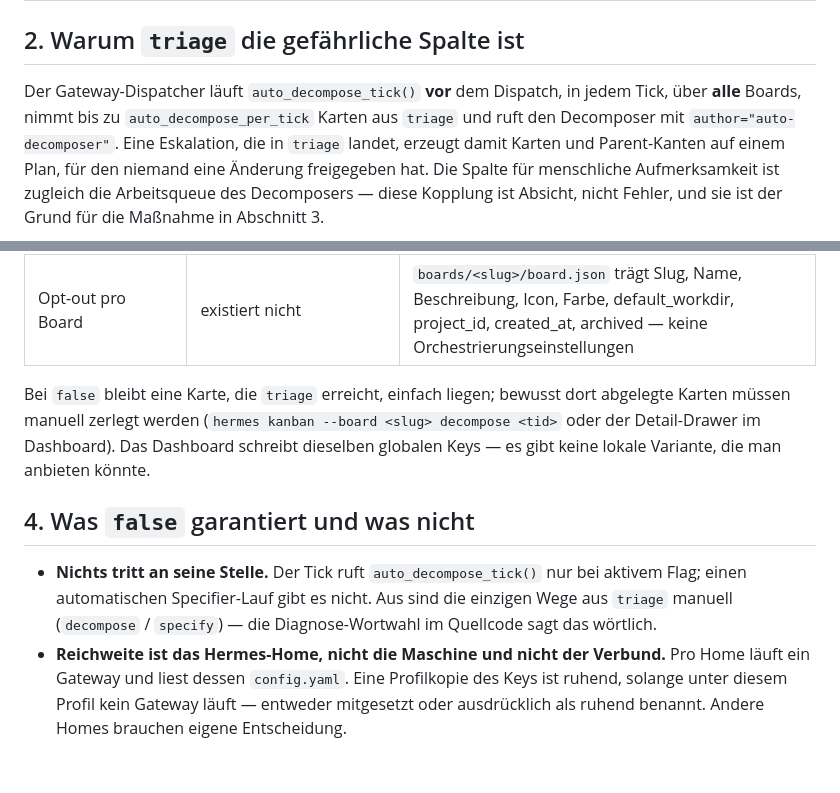
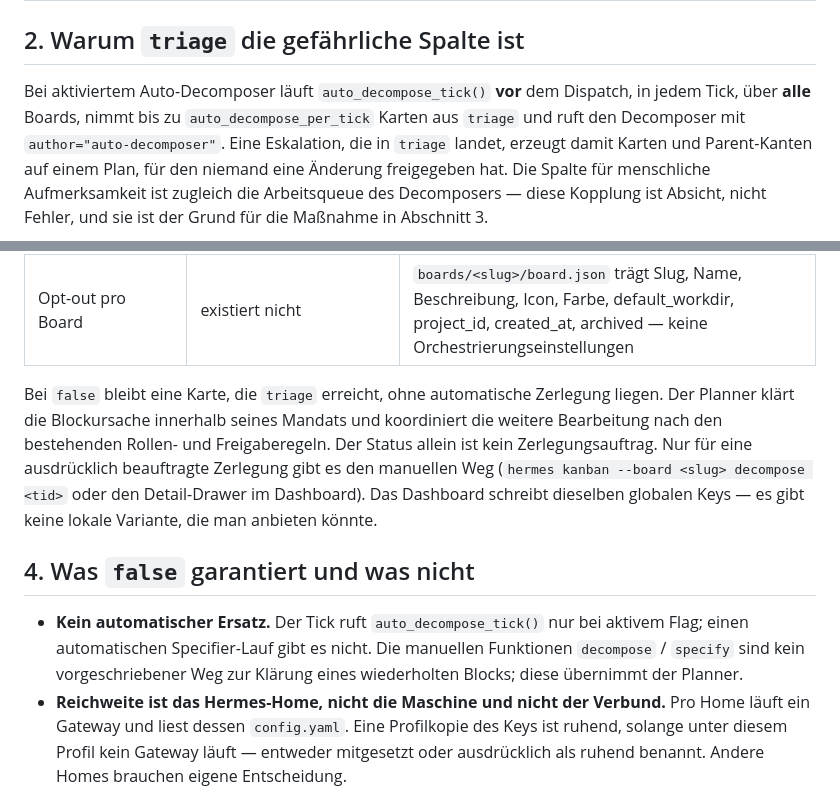
Before and after one commit to ataian/generic-devteam, a Markdown page: references/kanban-block-triage-escalation.md, 2 parts joined by grey strips. Drawn GitHub-style; blank space fills up the shorter version.

Commit message:
final fix for triage stuff

```diff
--- a/references/kanban-block-triage-escalation.md
+++ b/references/kanban-block-triage-escalation.md
@@ -23,8 +23,8 @@ Erreichen von `BLOCK_RECURRENCE_LIMIT` den Status `triage` mit Event
 
 ## 2. Warum `triage` die gefährliche Spalte ist
 
-Der Gateway-Dispatcher läuft `auto_decompose_tick()` **vor** dem Dispatch, in jedem
-Tick, über **alle** Boards, nimmt bis zu `auto_decompose_per_tick` Karten aus
+Bei aktiviertem Auto-Decomposer läuft `auto_decompose_tick()` **vor** dem Dispatch,
+in jedem Tick, über **alle** Boards, nimmt bis zu `auto_decompose_per_tick` Karten aus
 `triage` und ruft den Decomposer mit `author="auto-decomposer"`. Eine Eskalation,
 die in `triage` landet, erzeugt damit Karten und Parent-Kanten auf einem Plan, für
 den niemand eine Änderung freigegeben hat. Die Spalte für menschliche Aufmerksamkeit
@@ -39,17 +39,20 @@ Fehler, und sie ist der Grund für die Maßnahme in Abschnitt 3.
 | Das **Routing** nach `triage` verhindern | existiert nicht | — |
 | Opt-out pro Board | existiert nicht | `boards/<slug>/board.json` trägt Slug, Name, Beschreibung, Icon, Farbe, default_workdir, project_id, created_at, archived — keine Orchestrierungseinstellungen |
 
-Bei `false` bleibt eine Karte, die `triage` erreicht, einfach liegen; bewusst dort
-abgelegte Karten müssen manuell zerlegt werden (`hermes kanban --board <slug>
-decompose <tid>` oder der Detail-Drawer im Dashboard). Das Dashboard schreibt
-dieselben globalen Keys — es gibt keine lokale Variante, die man anbieten könnte.
+Bei `false` bleibt eine Karte, die `triage` erreicht, ohne automatische Zerlegung
+liegen. Der Planner klärt die Blockursache innerhalb seines Mandats und koordiniert
+die weitere Bearbeitung nach den bestehenden Rollen- und Freigaberegeln. Der Status
+allein ist kein Zerlegungsauftrag. Nur für eine ausdrücklich beauftragte Zerlegung
+gibt es den manuellen Weg (`hermes kanban --board <slug> decompose <tid>` oder den
+Detail-Drawer im Dashboard). Das Dashboard schreibt dieselben globalen Keys — es
+gibt keine lokale Variante, die man anbieten könnte.
 
 ## 4. Was `false` garantiert und was nicht
 
-- **Nichts tritt an seine Stelle.** Der Tick ruft `auto_decompose_tick()` nur bei
-  aktivem Flag; einen automatischen Specifier-Lauf gibt es nicht. Aus sind die
-  einzigen Wege aus `triage` manuell (`decompose` / `specify`) — die
-  Diagnose-Wortwahl im Quellcode sagt das wörtlich.
+- **Kein automatischer Ersatz.** Der Tick ruft `auto_decompose_tick()` nur bei
+  aktivem Flag; einen automatischen Specifier-Lauf gibt es nicht. Die manuellen
+  Funktionen `decompose` / `specify` sind kein vorgeschriebener Weg zur Klärung
+  eines wiederholten Blocks; diese übernimmt der Planner.
 - **Reichweite ist das Hermes-Home, nicht die Maschine und nicht der Verbund.** Pro
   Home läuft ein Gateway und liest dessen `config.yaml`. Eine Profilkopie des Keys
   ist ruhend, solange unter diesem Profil kein Gateway läuft — entweder mitgesetzt
```
Also changed, not shown: references/setup.md (+3 -2 lines), references/verification.md (+1 -1 lines).
